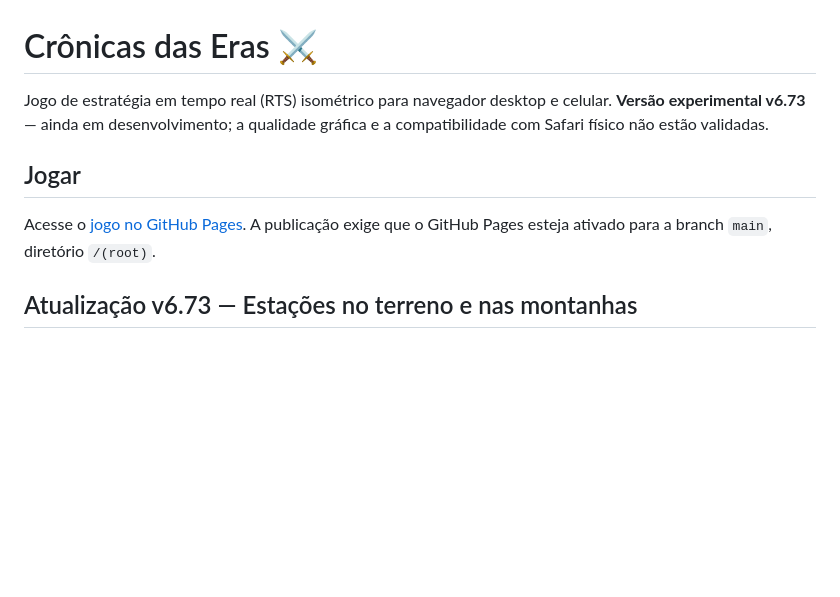
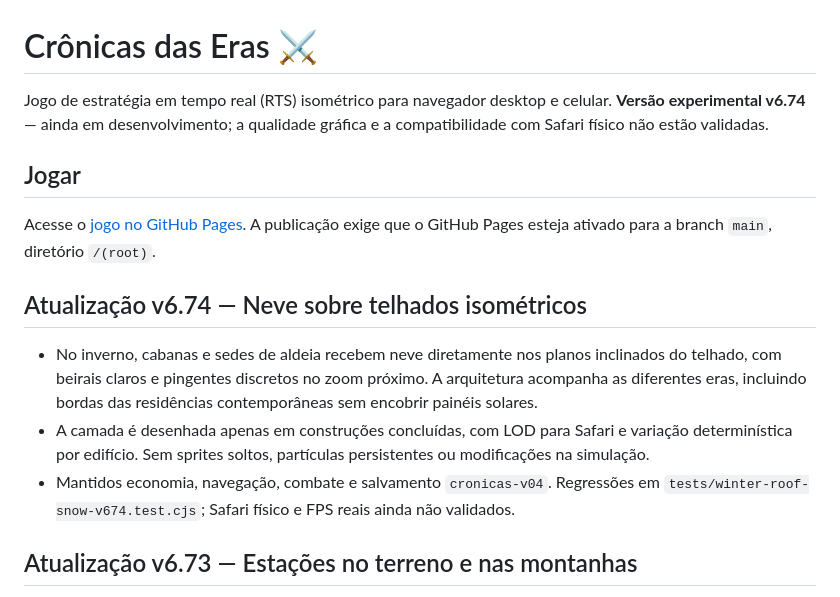
Before and after one commit to weberjoao7-hub/Cronicas-das-Erass, a Markdown page: README.md, the part around the change. Drawn GitHub-style; blank space fills up the shorter version.

Commit message:
docs: document v6.74 winter roof accumulation and limitations

```diff
--- a/README.md
+++ b/README.md
@@ -1,9 +1,14 @@
 # Crônicas das Eras ⚔️
 
-Jogo de estratégia em tempo real (RTS) isométrico para navegador desktop e celular. **Versão experimental v6.73** — ainda em desenvolvimento; a qualidade gráfica e a compatibilidade com Safari físico não estão validadas.
+Jogo de estratégia em tempo real (RTS) isométrico para navegador desktop e celular. **Versão experimental v6.74** — ainda em desenvolvimento; a qualidade gráfica e a compatibilidade com Safari físico não estão validadas.
 
 ## Jogar
 Acesse o [jogo no GitHub Pages](https://weberjoao7-hub.github.io/Cronicas-das-Erass/). A publicação exige que o GitHub Pages esteja ativado para a branch `main`, diretório `/(root)`.
+
+## Atualização v6.74 — Neve sobre telhados isométricos
+- No inverno, cabanas e sedes de aldeia recebem neve diretamente nos planos inclinados do telhado, com beirais claros e pingentes discretos no zoom próximo. A arquitetura acompanha as diferentes eras, incluindo bordas das residências contemporâneas sem encobrir painéis solares.
+- A camada é desenhada apenas em construções concluídas, com LOD para Safari e variação determinística por edifício. Sem sprites soltos, partículas persistentes ou modificações na simulação.
+- Mantidos economia, navegação, combate e salvamento `cronicas-v04`. Regressões em `tests/winter-roof-snow-v674.test.cjs`; Safari físico e FPS reais ainda não validados.
 
 ## Atualização v6.73 — Estações no terreno e nas montanhas
 - Primavera adiciona flores pequenas e determinísticas nos prados; outono colore o solo e espalha folhas, enquanto o inverno acrescenta manchas de neve nos prados, bosques, colinas e maciços.
```
